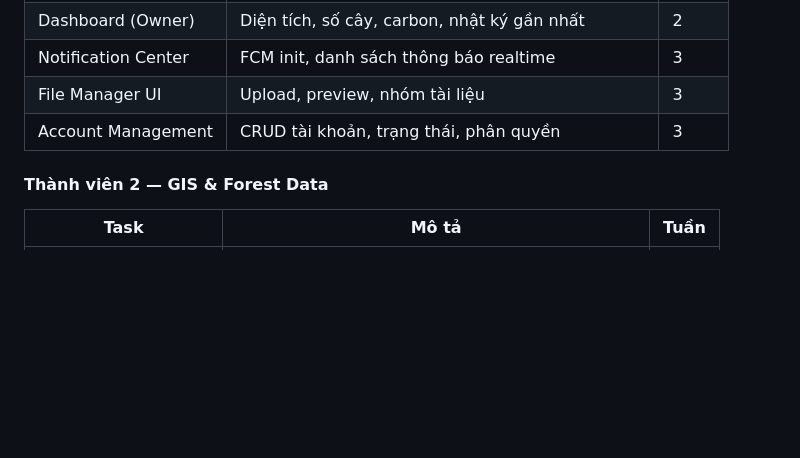
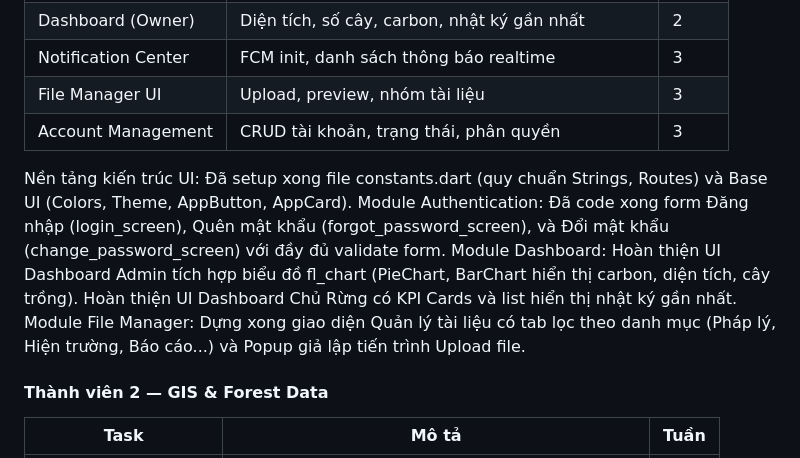
Before and after one commit to VoNguyen-09/forest_manage, a Markdown page: README.md, the part around the change. Rendered like a GitHub page; blank space fills up the shorter version.

Commit message:
update work

```diff
--- a/README.md
+++ b/README.md
@@ -152,6 +152,13 @@ dependencies:
 | File Manager UI | Upload, preview, nhóm tài liệu | 3 |
 | Account Management | CRUD tài khoản, trạng thái, phân quyền | 3 |
 
+
+Nền tảng kiến trúc UI: Đã setup xong file constants.dart (quy chuẩn Strings, Routes) và Base UI (Colors, Theme, AppButton, AppCard).
+Module Authentication: Đã code xong form Đăng nhập (login_screen), Quên mật khẩu (forgot_password_screen), và Đổi mật khẩu (change_password_screen) với đầy đủ validate form.
+Module Dashboard:
+Hoàn thiện UI Dashboard Admin tích hợp biểu đồ fl_chart (PieChart, BarChart hiển thị carbon, diện tích, cây trồng).
+Hoàn thiện UI Dashboard Chủ Rừng có KPI Cards và list hiển thị nhật ký gần nhất.
+Module File Manager: Dựng xong giao diện Quản lý tài liệu có tab lọc theo danh mục (Pháp lý, Hiện trường, Báo cáo...) và Popup giả lập tiến trình Upload file.
 #### Thành viên 2 — GIS & Forest Data
 
 | Task | Mô tả | Tuần |
```
